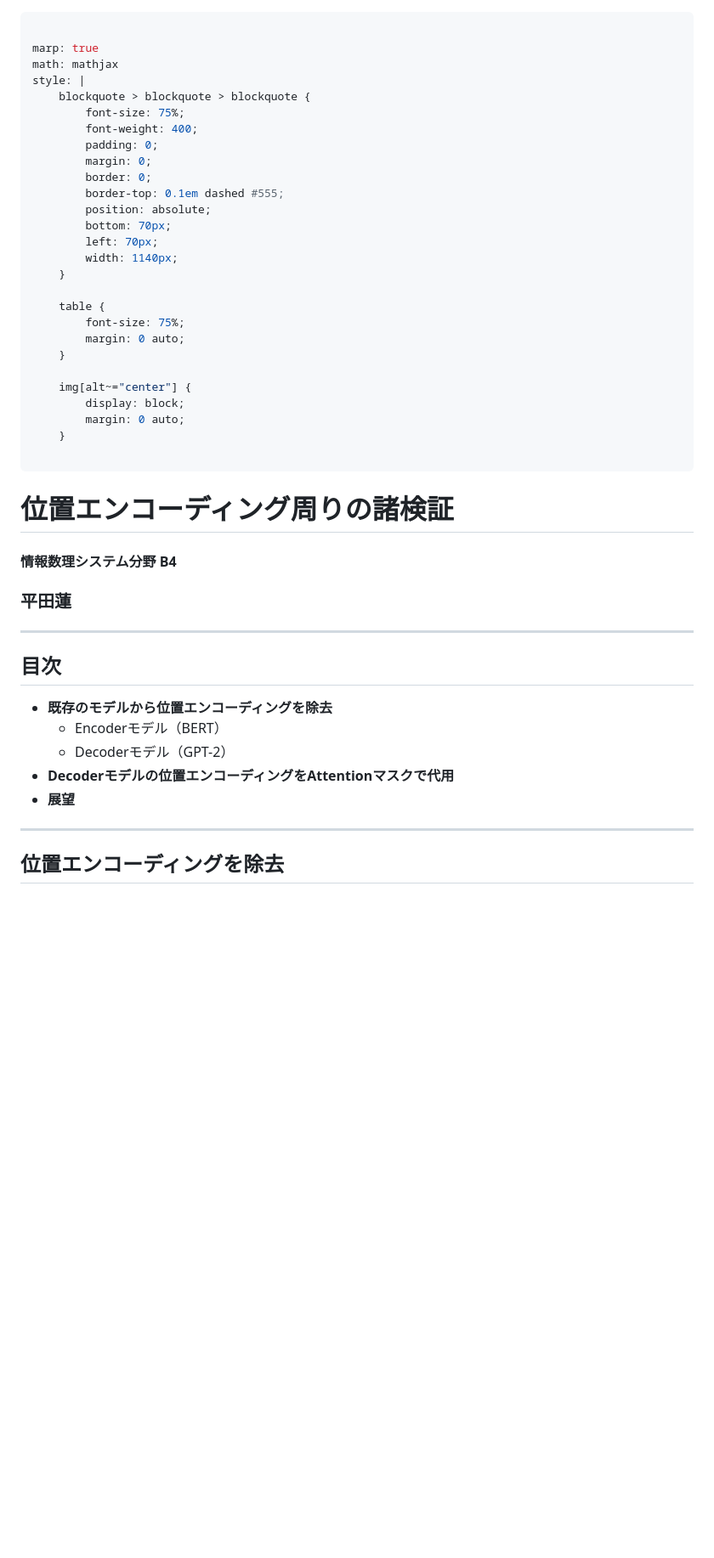
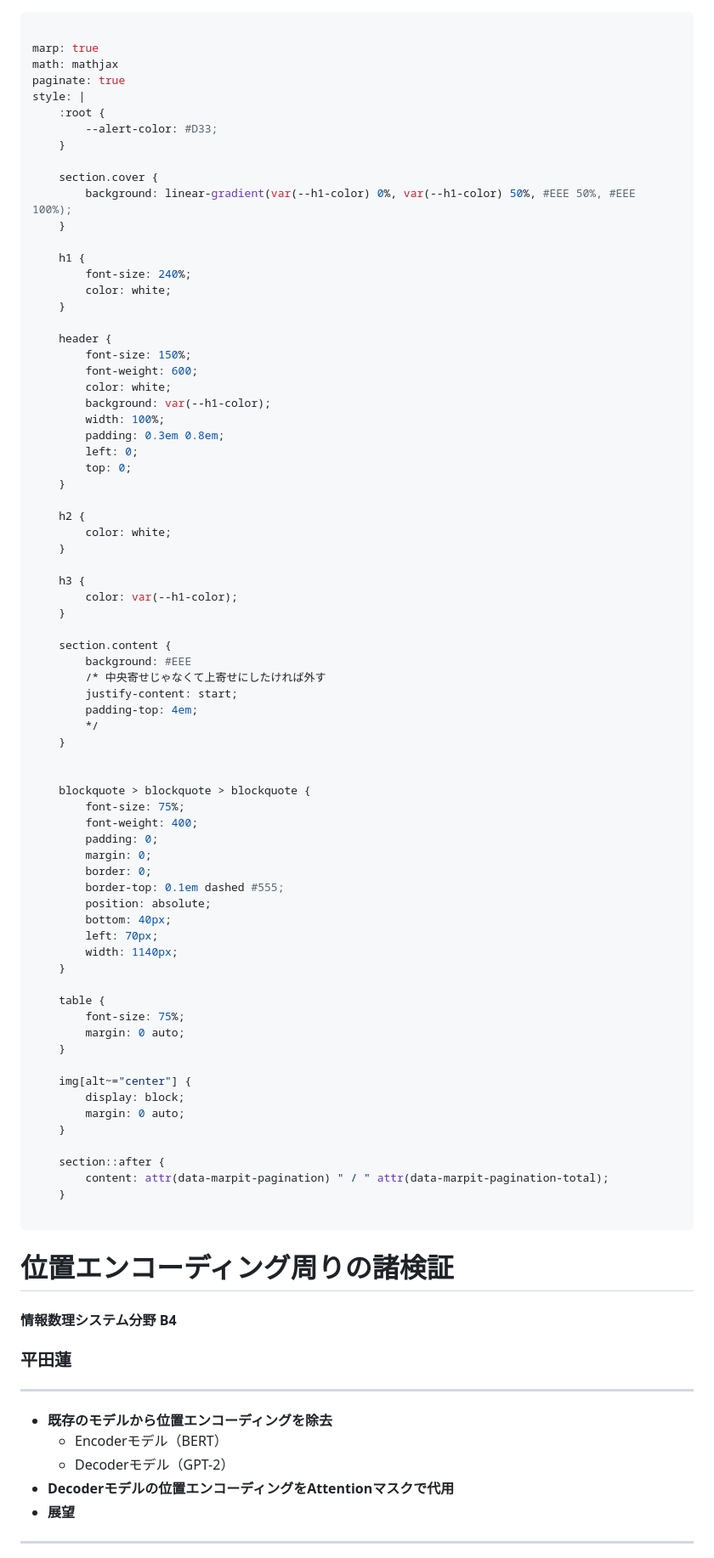
Before and after one commit to 50m-regent/graduation, a Markdown page: seminar/1126.md, the part around one of its changes. Shown at 85% size. Drawn GitHub-style; blank space fills up the shorter version.

Commit message:
seminar slide

```diff
--- a/seminar/1126.md
+++ b/seminar/1126.md
@@ -2,7 +2,49 @@
 
 marp: true
 math: mathjax
+paginate: true
 style: |
+    :root {
+        --alert-color: #D33;
+    }
+
+    section.cover {
+        background: linear-gradient(var(--h1-color) 0%, var(--h1-color) 50%, #EEE 50%, #EEE 100%);
+    }
+
+    h1 {
+        font-size: 240%;
+        color: white;
+    }
+
+    header {
+        font-size: 150%;
+        font-weight: 600;
+        color: white;
+        background: var(--h1-color);
+        width: 100%;
+        padding: 0.3em 0.8em;
+        left: 0;
+        top: 0;
+    }
+
+    h2 {
+        color: white;
+    }
+
+    h3 {
+        color: var(--h1-color);
+    }
+
+    section.content {
+        background: #EEE
+        /* 中央寄せじゃなくて上寄せにしたければ外す
+        justify-content: start;
+        padding-top: 4em;
+        */
+    }
+
+
     blockquote > blockquote > blockquote {
         font-size: 75%;
         font-weight: 400;
@@ -11,7 +53,7 @@ style: |
         border: 0;
         border-top: 0.1em dashed #555;
         position: absolute;
-        bottom: 70px;
+        bottom: 40px;
         left: 70px;
         width: 1140px;
     }
@@ -26,7 +68,16 @@ style: |
         margin: 0 auto;
     }
 
+    section::after {
+        content: attr(data-marpit-pagination) " / " attr(data-marpit-pagination-total);
+    }
+
 ---
+
+<!--
+_paginate: false
+_class: cover
+-->
 
 # 位置エンコーディング周りの諸検証
 
@@ -36,7 +87,11 @@ style: |
 
 ---
 
-## 目次
+<!--
+_paginate: false
+_header: 目次
+_class: content
+-->
 
 - **既存のモデルから位置エンコーディングを除去**
   - Encoderモデル（BERT）
@@ -46,5 +101,8 @@ style: |
 
 ---
 
-## 位置エンコーディングを除去
+<!--
+_paginate: false
+_backgroundColor: var(--h1-color)
+-->
 
```
Also changed, not shown: other parts of seminar/1126.md (+101 -41 lines).
